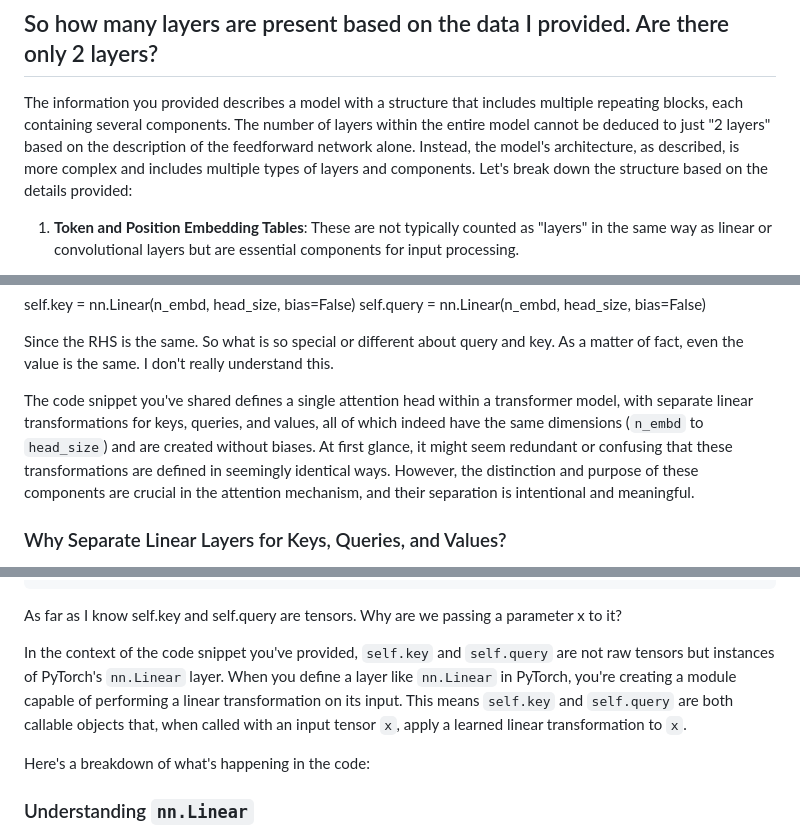
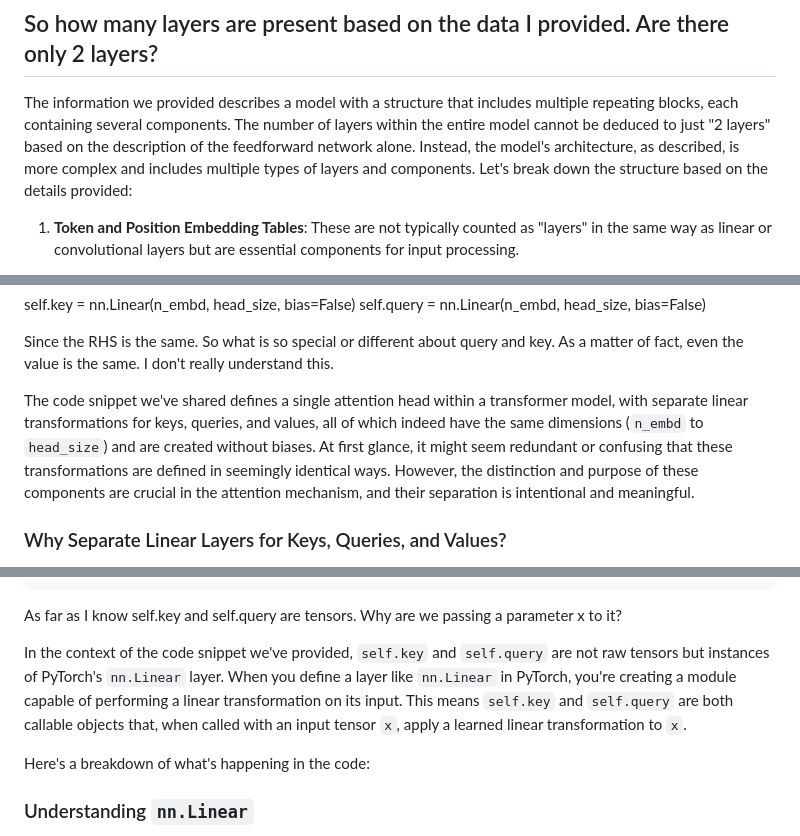
Before and after one commit to jonam/learning, a Markdown page: gpt/README.md, 3 parts joined by grey strips. Drawn GitHub-style.

```diff
--- a/gpt/README.md
+++ b/gpt/README.md
@@ -348,7 +348,7 @@ In summary, these components work together within each block of a transformer mo
 ## So how many layers are present based on the data I provided. Are there only 2 layers?
 
 
-The information you provided describes a model with a structure that includes multiple repeating blocks, each containing several components. The number of layers within the entire model cannot be deduced to just "2 layers" based on the description of the feedforward network alone. Instead, the model's architecture, as described, is more complex and includes multiple types of layers and components. Let's break down the structure based on the details provided:
+The information we provided describes a model with a structure that includes multiple repeating blocks, each containing several components. The number of layers within the entire model cannot be deduced to just "2 layers" based on the description of the feedforward network alone. Instead, the model's architecture, as described, is more complex and includes multiple types of layers and components. Let's break down the structure based on the details provided:
 
 1. **Token and Position Embedding Tables**: These are not typically counted as "layers" in the same way as linear or convolutional layers but are essential components for input processing.
 
@@ -479,7 +479,7 @@ As per this code, the self.key and self.query both should be identical.
 Since the RHS is the same. So what is so special or different about query and key.
 As a matter of fact, even the value is the same. I don't  really understand this.
 
-The code snippet you've shared defines a single attention head within a transformer model, with separate linear transformations for keys, queries, and values, all of which indeed have the same dimensions (`n_embd` to `head_size`) and are created without biases. At first glance, it might seem redundant or confusing that these transformations are defined in seemingly identical ways. However, the distinction and purpose of these components are crucial in the attention mechanism, and their separation is intentional and meaningful.
+The code snippet we've shared defines a single attention head within a transformer model, with separate linear transformations for keys, queries, and values, all of which indeed have the same dimensions (`n_embd` to `head_size`) and are created without biases. At first glance, it might seem redundant or confusing that these transformations are defined in seemingly identical ways. However, the distinction and purpose of these components are crucial in the attention mechanism, and their separation is intentional and meaningful.
 
 ### Why Separate Linear Layers for Keys, Queries, and Values?
 
@@ -512,7 +512,7 @@ q = self.query(x) # (B,T,C)
 
 As far as I know self.key and self.query are tensors. Why are we passing a parameter x to it?
 
-In the context of the code snippet you've provided, `self.key` and `self.query` are not raw tensors but instances of PyTorch's `nn.Linear` layer. When you define a layer like `nn.Linear` in PyTorch, you're creating a module capable of performing a linear transformation on its input. This means `self.key` and `self.query` are both callable objects that, when called with an input tensor `x`, apply a learned linear transformation to `x`.
+In the context of the code snippet we've provided, `self.key` and `self.query` are not raw tensors but instances of PyTorch's `nn.Linear` layer. When you define a layer like `nn.Linear` in PyTorch, you're creating a module capable of performing a linear transformation on its input. This means `self.key` and `self.query` are both callable objects that, when called with an input tensor `x`, apply a learned linear transformation to `x`.
 
 Here's a breakdown of what's happening in the code:
 
```
Also changed, not shown: other parts of gpt/README.md (+6 -6 lines), gpt/DETAILS.md (+8 -8 lines).
